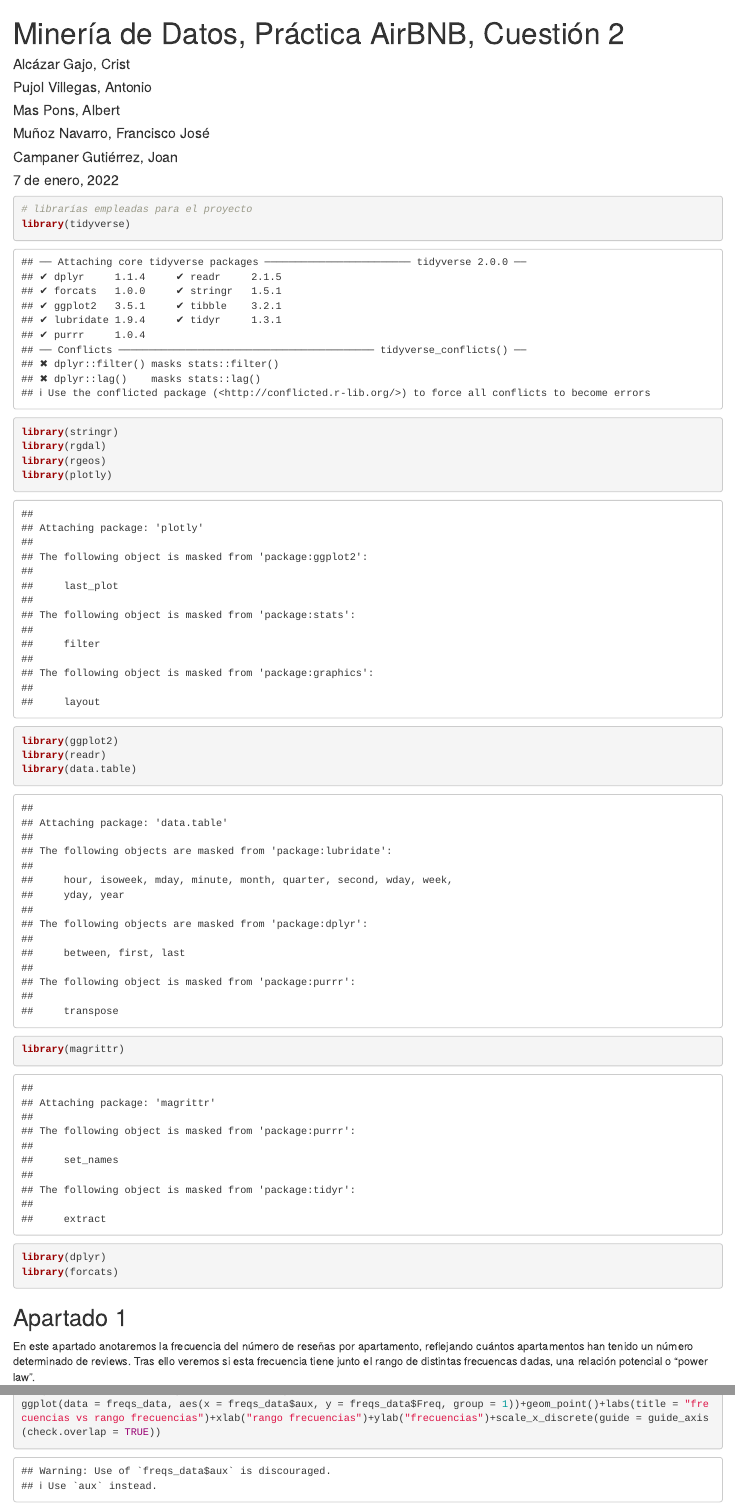
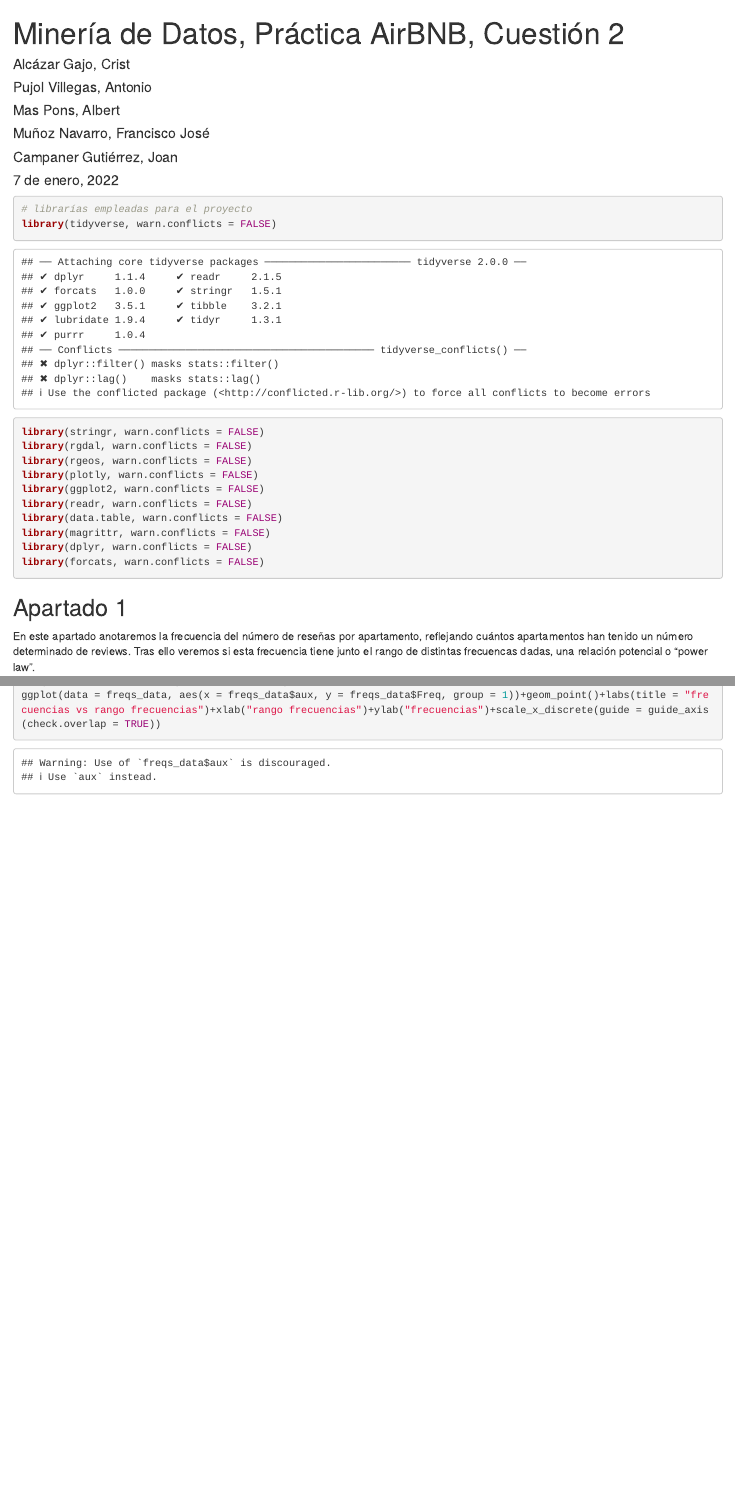
Before and after one commit to APujol97/Practica_MD_AirBnB, an R Markdown document (Práctica_Airbnb_2.Rmd): the page in a window 1100 px wide, from its top, and a second part further down, joined at a grey line. Rendered offline with R 4.5, knitr and Pandoc, with nearby package versions; some code elsewhere in the file could not run offline.

Commit message:
Add files via upload

````diff
--- a/Práctica_Airbnb_2.Rmd
+++ b/Práctica_Airbnb_2.Rmd
@@ -18,17 +18,17 @@ knitr::opts_chunk$set(echo = TRUE)
 
 ```{r}
 # librarías empleadas para el proyecto
-library(tidyverse)
-library(stringr)
-library(rgdal)
-library(rgeos)
-library(plotly)
-library(ggplot2)
-library(readr)
-library(data.table)
-library(magrittr)
-library(dplyr)
-library(forcats)
+library(tidyverse, warn.conflicts = FALSE)
+library(stringr, warn.conflicts = FALSE)
+library(rgdal, warn.conflicts = FALSE)
+library(rgeos, warn.conflicts = FALSE)
+library(plotly, warn.conflicts = FALSE)
+library(ggplot2, warn.conflicts = FALSE)
+library(readr, warn.conflicts = FALSE)
+library(data.table, warn.conflicts = FALSE)
+library(magrittr, warn.conflicts = FALSE)
+library(dplyr, warn.conflicts = FALSE)
+library(forcats, warn.conflicts = FALSE)
 ```
 
 ## Apartado 1 ##
````
Also changed, not shown: Práctica_Airbnb_2.Rmd (24 more changed lines).
